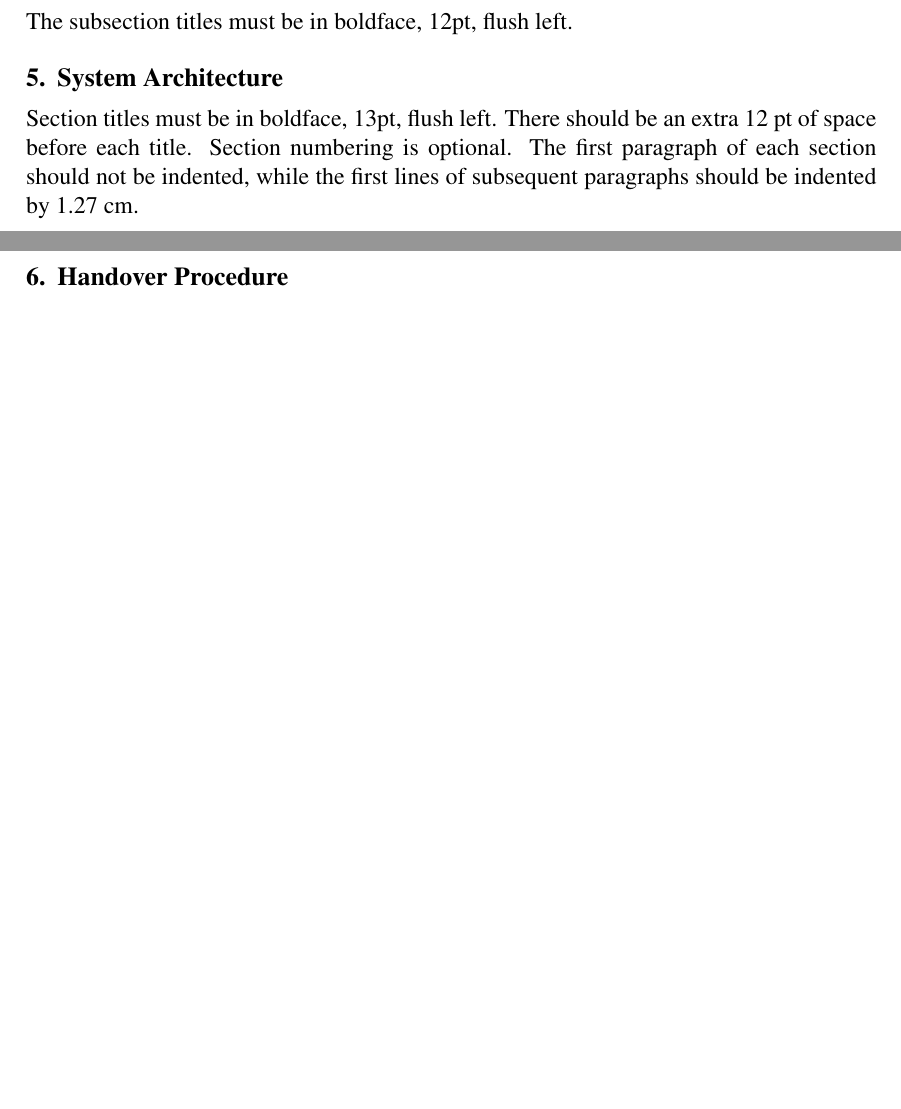
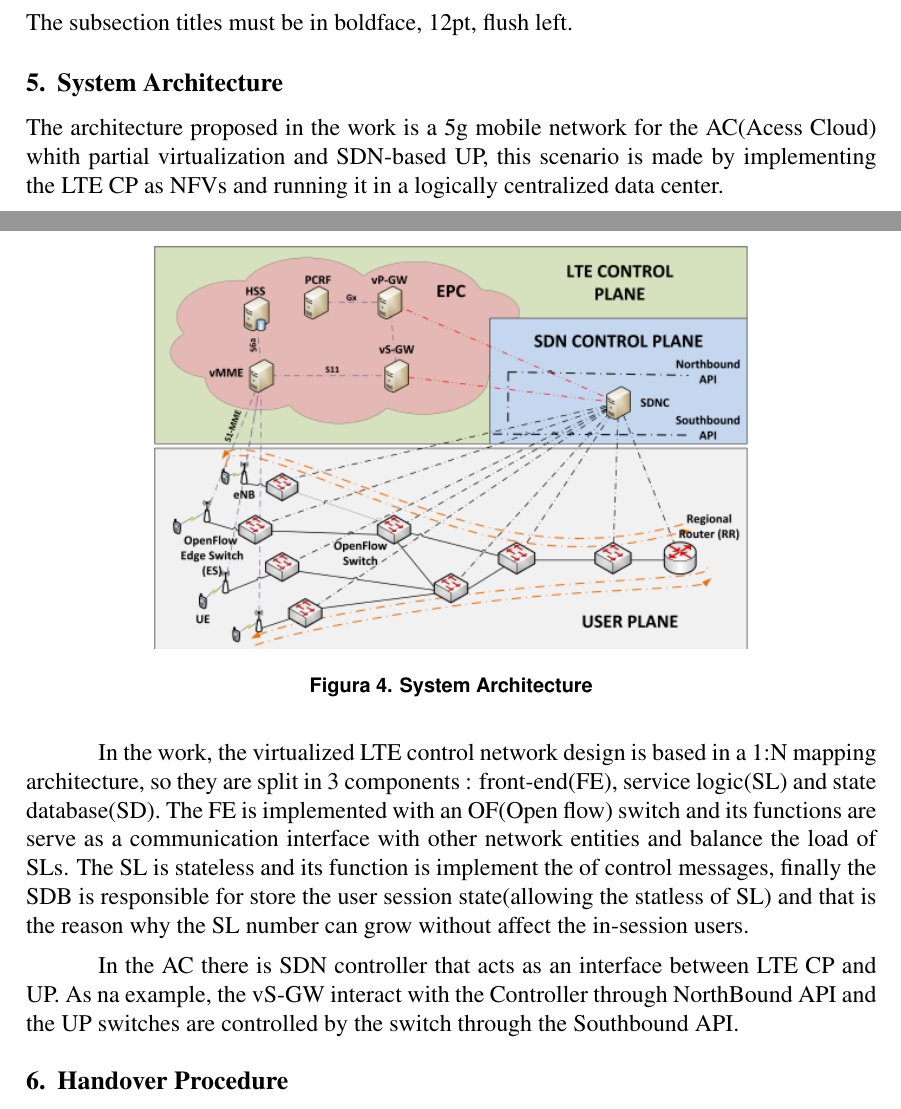
Before and after one commit to cleversonahum/review_sdn_5G_handover, a LaTeX paper (sdn_5G_handover.tex): two parts of pages 4 and 5 of 6 before the commit and two parts of pages 4 and 5 of 7 after it, joined at a grey line, cut so that both start at the same text, the shorter picture padded with empty space. Compiled offline with pdfLaTeX.

Commit message:
terminei minha parte no artigo

```diff
--- a/sdn_5G_handover.tex
+++ b/sdn_5G_handover.tex
@@ -122,10 +122,18 @@ The subsection titles must be in boldface, 12pt, flush left.
 
 \section{System Architecture}
 
-Section titles must be in boldface, 13pt, flush left. There should be an extra
-12 pt of space before each title. Section numbering is optional. The first
-paragraph of each section should not be indented, while the first lines of
-subsequent paragraphs should be indented by 1.27 cm.
+The architecture proposed in the work is a 5g mobile network for the AC(Acess Cloud) whith partial virtualization and SDN-based UP, this scenario is made by implementing the LTE CP as NFVs and running it in a logically centralized data center.
+
+\begin{figure}[ht]
+\centering
+\includegraphics[width=.7\textwidth]{figurejamelly.png}
+\caption{System Architecture}
+\label{figure 4: System Architecture}
+\end{figure}
+
+In the work, the virtualized LTE control network design is based in a 1:N mapping architecture, so they are split in 3 components : front-end(FE), service logic(SL) and state database(SD). The FE is implemented with an OF(Open flow)	switch and its functions are serve as a communication interface with other network entities and balance the load of SLs. The SL is stateless and its function is implement the of control messages, finally the SDB is responsible for store the user session state(allowing the statless of SL) and that is the reason why the SL number can grow without affect the in-session users.
+
+In the AC there is SDN controller that acts as an interface between LTE CP and UP. As na example, the vS-GW interact with the Controller through NorthBound API and the UP switches are controlled by the switch through the Southbound API.
 
 \section{Handover Procedure}
 
```
Also changed, not shown: figurejamelly.png (added), sdn_5G_handover.pdf, 3 other files.
